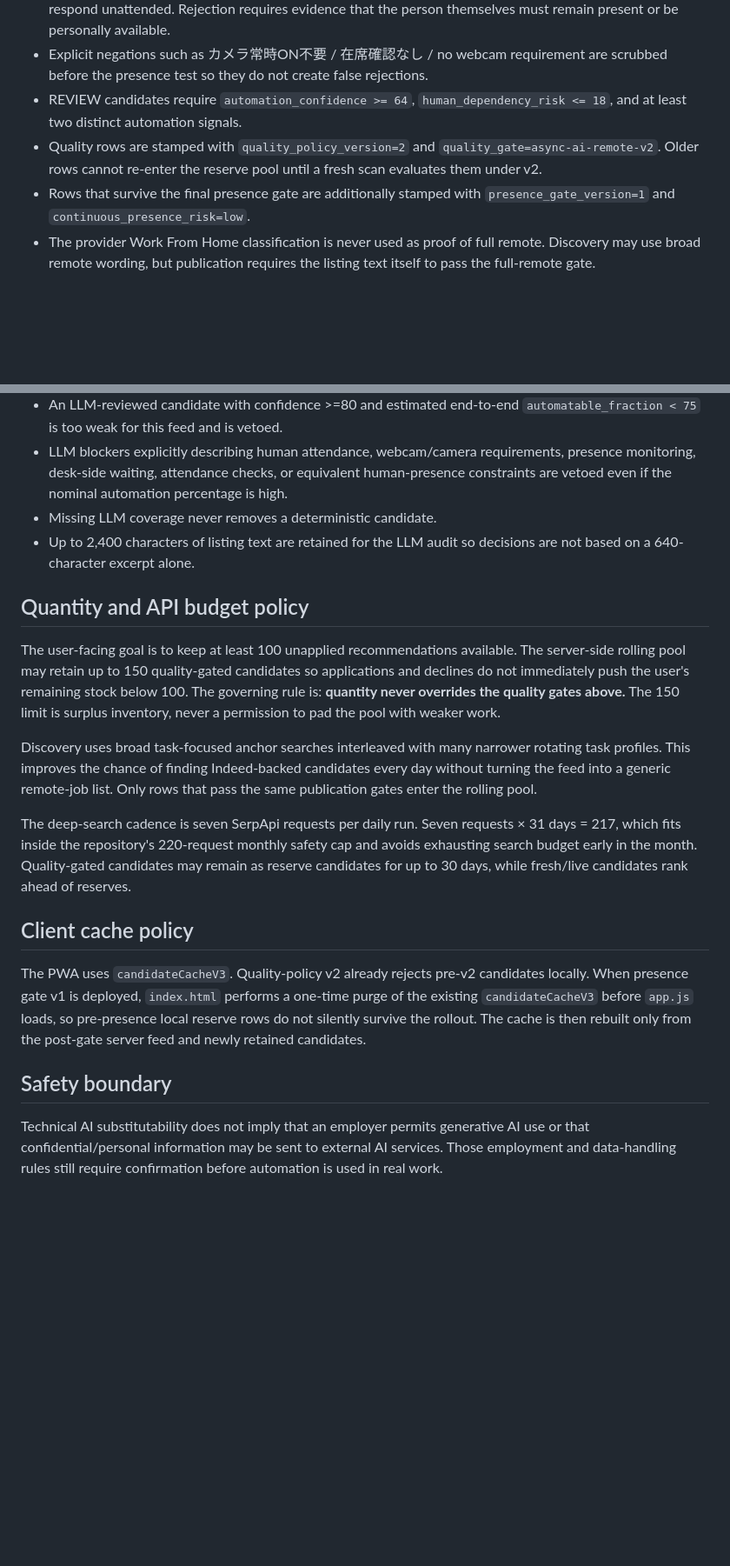
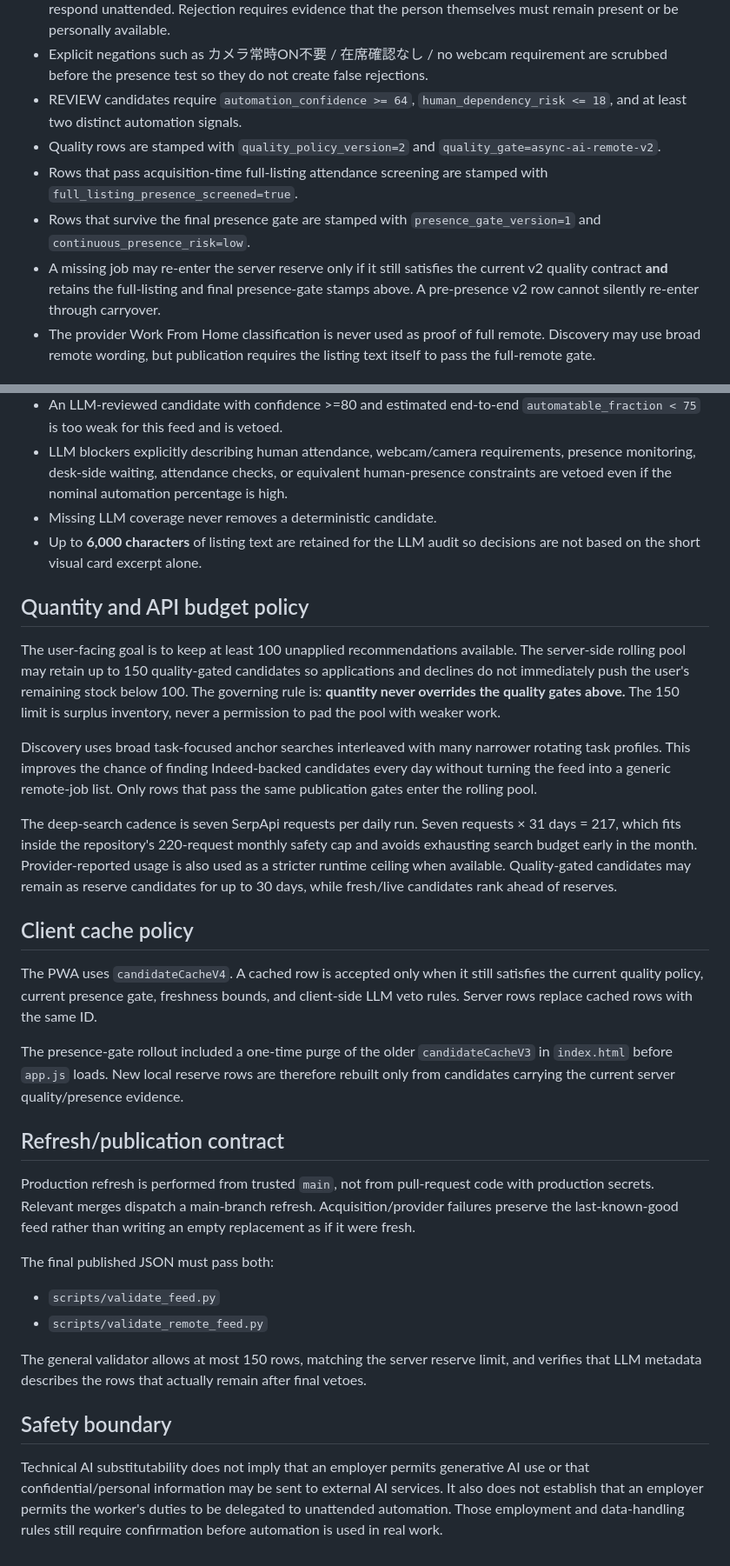
Before and after one commit to sunpotflower4460-cpu/-Indeed-AI-Remote-Finder, a Markdown page: docs/QUALITY_POLICY.md, 2 parts joined by grey strips. Shown at 87% size. Drawn GitHub-style; blank space fills up the shorter version.

Commit message:
docs: synchronize quality contract with presence reserve rules

```diff
--- a/docs/QUALITY_POLICY.md
+++ b/docs/QUALITY_POLICY.md
@@ -12,8 +12,10 @@ Production recommendations are not a generic remote-job list. A published candid
 - A fixed working schedule, an always-on software login/session, automated monitoring, or a fast machine-response SLA by itself is **not** a human-presence blocker. Software/RPA can technically remain online and respond unattended. Rejection requires evidence that the person themselves must remain present or be personally available.
 - Explicit negations such as カメラ常時ON不要 / 在席確認なし / no webcam requirement are scrubbed before the presence test so they do not create false rejections.
 - REVIEW candidates require `automation_confidence >= 64`, `human_dependency_risk <= 18`, and at least two distinct automation signals.
-- Quality rows are stamped with `quality_policy_version=2` and `quality_gate=async-ai-remote-v2`. Older rows cannot re-enter the reserve pool until a fresh scan evaluates them under v2.
-- Rows that survive the final presence gate are additionally stamped with `presence_gate_version=1` and `continuous_presence_risk=low`.
+- Quality rows are stamped with `quality_policy_version=2` and `quality_gate=async-ai-remote-v2`.
+- Rows that pass acquisition-time full-listing attendance screening are stamped with `full_listing_presence_screened=true`.
+- Rows that survive the final presence gate are stamped with `presence_gate_version=1` and `continuous_presence_risk=low`.
+- A missing job may re-enter the server reserve only if it still satisfies the current v2 quality contract **and** retains the full-listing and final presence-gate stamps above. A pre-presence v2 row cannot silently re-enter through carryover.
 - The provider Work From Home classification is never used as proof of full remote. Discovery may use broad remote wording, but publication requires the listing text itself to pass the full-remote gate.
 
 ## LLM second opinion
@@ -25,7 +27,7 @@ Production recommendations are not a generic remote-job list. A published candid
 - An LLM-reviewed candidate with confidence >=80 and estimated end-to-end `automatable_fraction < 75` is too weak for this feed and is vetoed.
 - LLM blockers explicitly describing human attendance, webcam/camera requirements, presence monitoring, desk-side waiting, attendance checks, or equivalent human-presence constraints are vetoed even if the nominal automation percentage is high.
 - Missing LLM coverage never removes a deterministic candidate.
-- Up to 2,400 characters of listing text are retained for the LLM audit so decisions are not based on a 640-character excerpt alone.
+- Up to **6,000 characters** of listing text are retained for the LLM audit so decisions are not based on the short visual card excerpt alone.
 
 ## Quantity and API budget policy
 
@@ -33,12 +35,25 @@ The user-facing goal is to keep at least 100 unapplied recommendations available
 
 Discovery uses broad task-focused anchor searches interleaved with many narrower rotating task profiles. This improves the chance of finding Indeed-backed candidates every day without turning the feed into a generic remote-job list. Only rows that pass the same publication gates enter the rolling pool.
 
-The deep-search cadence is seven SerpApi requests per daily run. Seven requests × 31 days = 217, which fits inside the repository's 220-request monthly safety cap and avoids exhausting search budget early in the month. Quality-gated candidates may remain as reserve candidates for up to 30 days, while fresh/live candidates rank ahead of reserves.
+The deep-search cadence is seven SerpApi requests per daily run. Seven requests × 31 days = 217, which fits inside the repository's 220-request monthly safety cap and avoids exhausting search budget early in the month. Provider-reported usage is also used as a stricter runtime ceiling when available. Quality-gated candidates may remain as reserve candidates for up to 30 days, while fresh/live candidates rank ahead of reserves.
 
 ## Client cache policy
 
-The PWA uses `candidateCacheV3`. Quality-policy v2 already rejects pre-v2 candidates locally. When presence gate v1 is deployed, `index.html` performs a one-time purge of the existing `candidateCacheV3` before `app.js` loads, so pre-presence local reserve rows do not silently survive the rollout. The cache is then rebuilt only from the post-gate server feed and newly retained candidates.
+The PWA uses `candidateCacheV4`. A cached row is accepted only when it still satisfies the current quality policy, current presence gate, freshness bounds, and client-side LLM veto rules. Server rows replace cached rows with the same ID.
+
+The presence-gate rollout included a one-time purge of the older `candidateCacheV3` in `index.html` before `app.js` loads. New local reserve rows are therefore rebuilt only from candidates carrying the current server quality/presence evidence.
+
+## Refresh/publication contract
+
+Production refresh is performed from trusted `main`, not from pull-request code with production secrets. Relevant merges dispatch a main-branch refresh. Acquisition/provider failures preserve the last-known-good feed rather than writing an empty replacement as if it were fresh.
+
+The final published JSON must pass both:
+
+- `scripts/validate_feed.py`
+- `scripts/validate_remote_feed.py`
+
+The general validator allows at most 150 rows, matching the server reserve limit, and verifies that LLM metadata describes the rows that actually remain after final vetoes.
 
 ## Safety boundary
 
-Technical AI substitutability does not imply that an employer permits generative AI use or that confidential/personal information may be sent to external AI services. Those employment and data-handling rules still require confirmation before automation is used in real work.
+Technical AI substitutability does not imply that an employer permits generative AI use or that confidential/personal information may be sent to external AI services. It also does not establish that an employer permits the worker's duties to be delegated to unattended automation. Those employment and data-handling rules still require confirmation before automation is used in real work.
```
